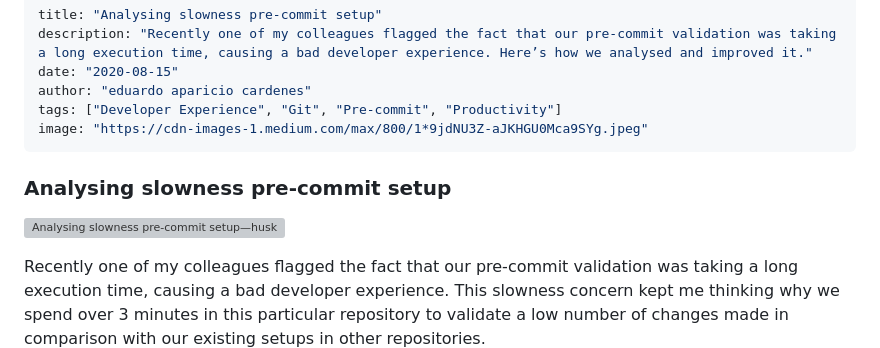
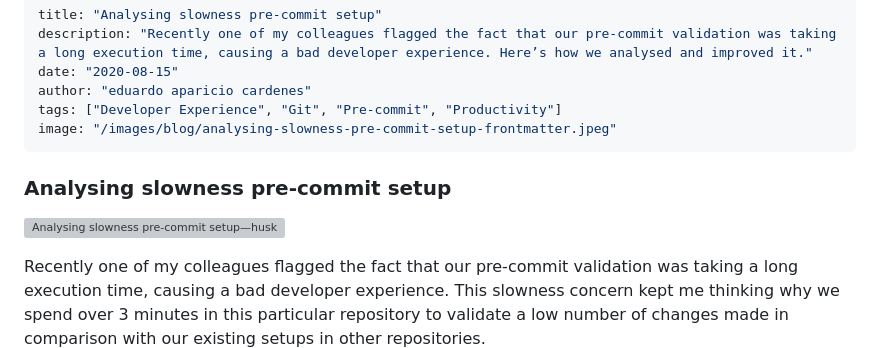
Before and after one commit to EduardoAC/eduardo-cv-frontend-web, a Markdown page: content/posts/analysing-slowness-pre-commit-setup.md, the part around the change printed below. GitHub-like rendering; grey boxes are pictures that could not be loaded.

```diff
--- a/content/posts/analysing-slowness-pre-commit-setup.md
+++ b/content/posts/analysing-slowness-pre-commit-setup.md
@@ -4,7 +4,7 @@ description: "Recently one of my colleagues flagged the fact that our pre-commit
 date: "2020-08-15"
 author: "eduardo aparicio cardenes"
 tags: ["Developer Experience", "Git", "Pre-commit", "Productivity"]
-image: "https://cdn-images-1.medium.com/max/800/1*9jdNU3Z-aJKHGU0Mca9SYg.jpeg"
+image: "/images/blog/analysing-slowness-pre-commit-setup-frontmatter.jpeg"
 ---
 
 ### Analysing slowness pre-commit setup
```
Also changed, not shown: other parts of content/posts/analysing-slowness-pre-commit-setup.md (+6 -6 lines), content/posts/chrome-extensions-effective-unit-testing-with-jest-chrome.md (+2 -2 lines), content/posts/decoding-tdd-choices-scenarios-vs-components-unveiled.md (+2 -2 lines).
